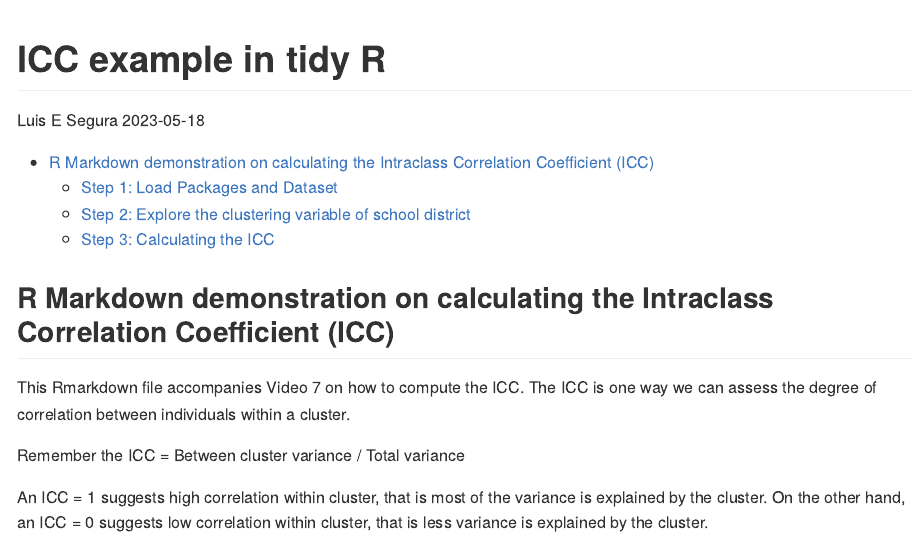
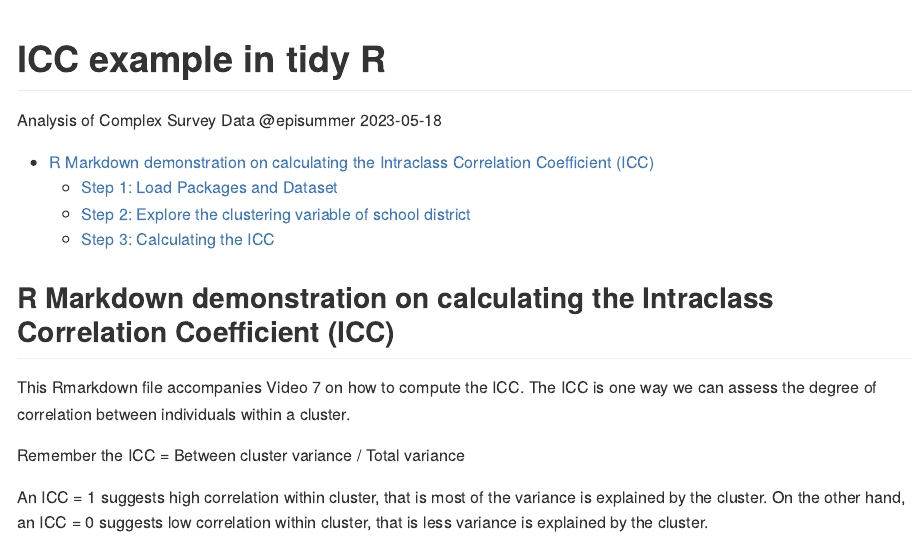
Before and after one commit to lesegura/surveyworskhop, an R Markdown document (code/ICC example in tidy R.Rmd): the page in a window 1100 px wide, from its top. Rendered offline with R 4.5, knitr and Pandoc, with nearby package versions.

Commit message:
fix author on github document Video 7

```diff
--- a/code/ICC example in tidy R.Rmd
+++ b/code/ICC example in tidy R.Rmd
@@ -1,6 +1,6 @@
 ---
 title: "ICC example in tidy R"
-author: "Luis E Segura"
+author: "Analysis of Complex Survey Data @episummer"
 date: "2023-05-18"
 output:
   github_document:
```
Also changed, not shown: code/ICC-example-in-tidy-R.md (+1 -1 lines), code/ICC-example-in-tidy-R.html (deleted).
